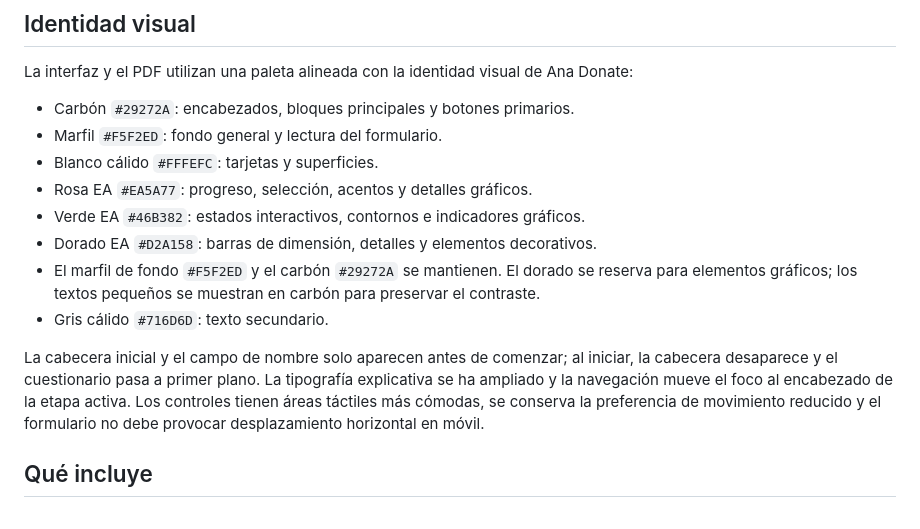
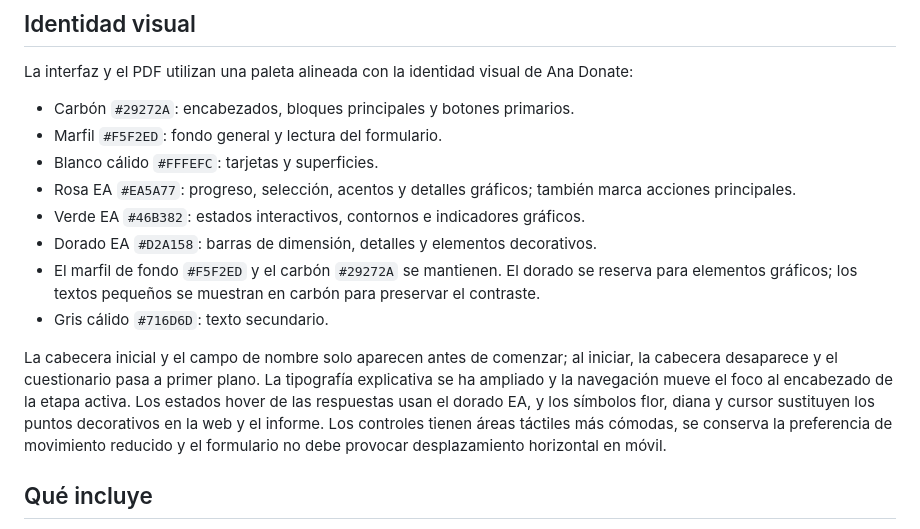
Before and after one commit to Anadonate/auditoria-marca, a Markdown page: README.md, the part around the change. Rendered like a GitHub page.

Commit message:
Document EA iconography, gold hover and clearer start button

```diff
--- a/README.md
+++ b/README.md
@@ -9,13 +9,13 @@ La interfaz y el PDF utilizan una paleta alineada con la identidad visual de Ana
 - Carbón `#29272A`: encabezados, bloques principales y botones primarios.
 - Marfil `#F5F2ED`: fondo general y lectura del formulario.
 - Blanco cálido `#FFFEFC`: tarjetas y superficies.
-- Rosa EA `#EA5A77`: progreso, selección, acentos y detalles gráficos.
+- Rosa EA `#EA5A77`: progreso, selección, acentos y detalles gráficos; también marca acciones principales.
 - Verde EA `#46B382`: estados interactivos, contornos e indicadores gráficos.
 - Dorado EA `#D2A158`: barras de dimensión, detalles y elementos decorativos.
 - El marfil de fondo `#F5F2ED` y el carbón `#29272A` se mantienen. El dorado se reserva para elementos gráficos; los textos pequeños se muestran en carbón para preservar el contraste.
 - Gris cálido `#716D6D`: texto secundario.
 
-La cabecera inicial y el campo de nombre solo aparecen antes de comenzar; al iniciar, la cabecera desaparece y el cuestionario pasa a primer plano. La tipografía explicativa se ha ampliado y la navegación mueve el foco al encabezado de la etapa activa. Los controles tienen áreas táctiles más cómodas, se conserva la preferencia de movimiento reducido y el formulario no debe provocar desplazamiento horizontal en móvil.
+La cabecera inicial y el campo de nombre solo aparecen antes de comenzar; al iniciar, la cabecera desaparece y el cuestionario pasa a primer plano. La tipografía explicativa se ha ampliado y la navegación mueve el foco al encabezado de la etapa activa. Los estados hover de las respuestas usan el dorado EA, y los símbolos flor, diana y cursor sustituyen los puntos decorativos en la web y el informe. Los controles tienen áreas táctiles más cómodas, se conserva la preferencia de movimiento reducido y el formulario no debe provocar desplazamiento horizontal en móvil.
 
 ## Qué incluye
 
```
